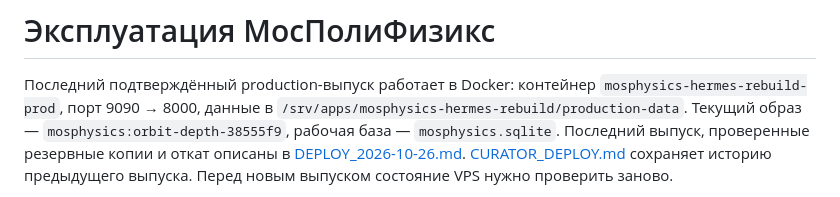
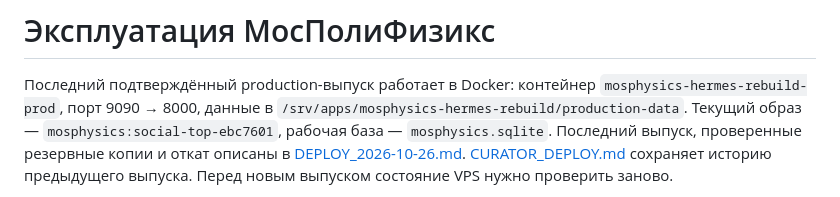
Before and after one commit to melswg/MosPolyPhisics, a Markdown page: docs/OPERATIONS.md, the part around the change. Rendered like a GitHub page.

```diff
--- a/docs/OPERATIONS.md
+++ b/docs/OPERATIONS.md
@@ -3,7 +3,7 @@
 Последний подтверждённый production-выпуск работает в Docker: контейнер
 `mosphysics-hermes-rebuild-prod`, порт 9090 → 8000, данные в
 `/srv/apps/mosphysics-hermes-rebuild/production-data`.
-Текущий образ — `mosphysics:orbit-depth-38555f9`, рабочая база — `mosphysics.sqlite`.
+Текущий образ — `mosphysics:social-top-ebc7601`, рабочая база — `mosphysics.sqlite`.
 Последний выпуск, проверенные резервные копии и откат описаны в
 [DEPLOY_2026-10-26.md](DEPLOY_2026-10-26.md).
 [CURATOR_DEPLOY.md](CURATOR_DEPLOY.md) сохраняет историю предыдущего выпуска.
```
Also changed, not shown: docs/DEPLOY_2026-10-26.md (+43 -1 lines), docs/TASKS.md (+4 -2 lines).
